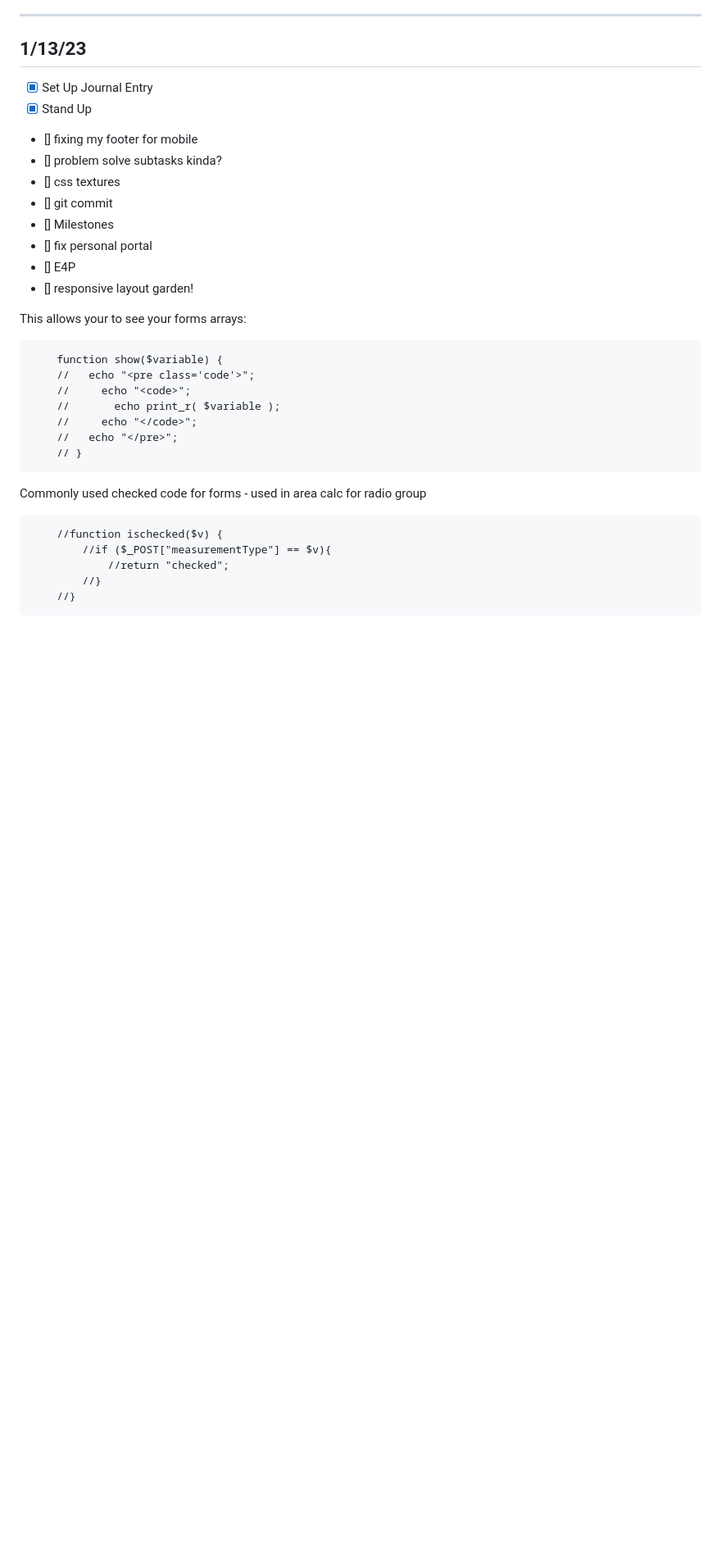
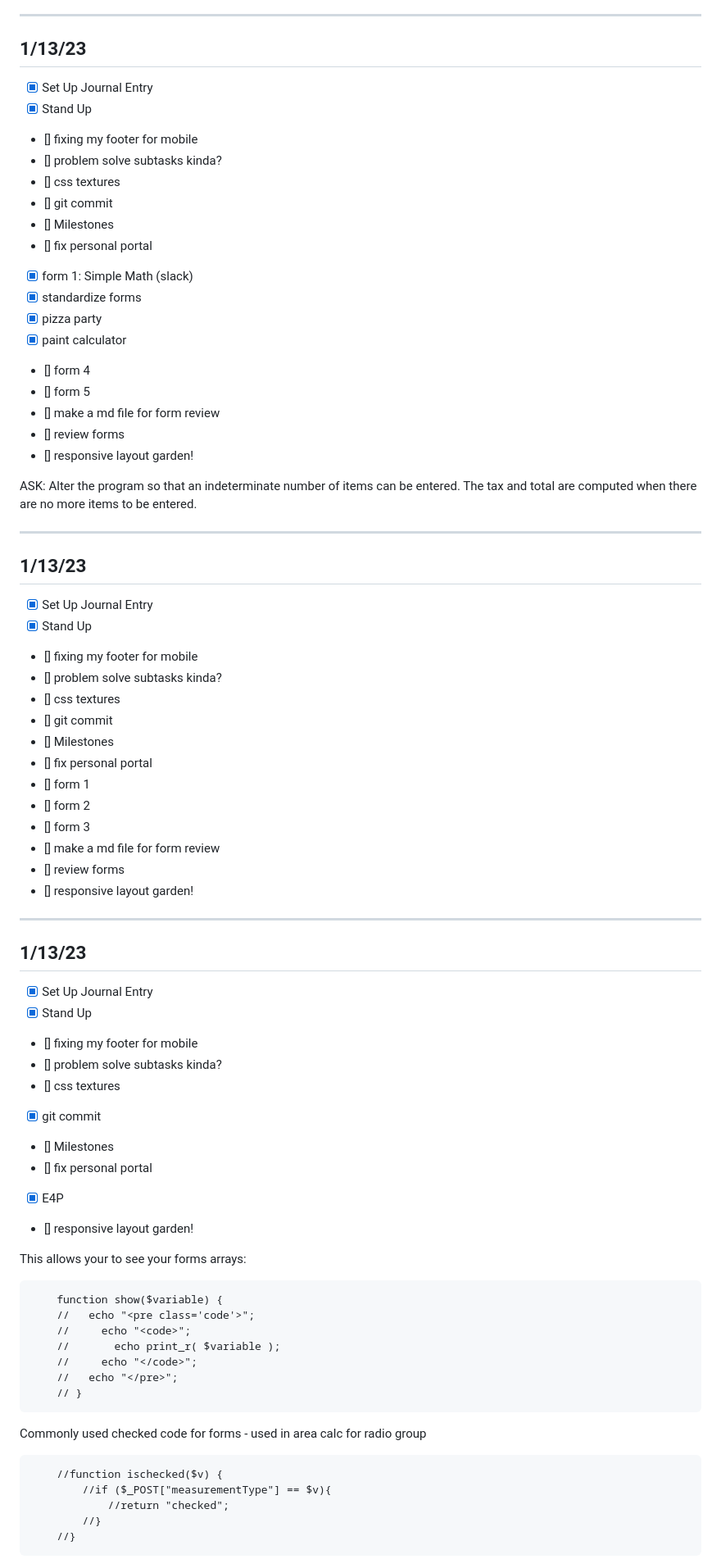
Before and after one commit to thealinamichelle/pe-projects, a Markdown page: alina/journal.md, the part around the change. Shown at 82% size. GitHub-like rendering; blank space fills up the shorter version.

Commit message:
new journal entry 1/15/23

```diff
--- a/alina/journal.md
+++ b/alina/journal.md
@@ -11,7 +11,52 @@
 - [] git commit
 - [] Milestones
 - [] fix personal portal
-- [] E4P
+- [x] form 1: Simple Math (slack)
+- [x] standardize forms
+- [x] pizza party
+- [x] paint calculator
+- [] form 4
+- [] form 5
+- [] make a md file for form review
+- [] review forms
+- [] responsive layout garden!
+
+ASK: Alter the program so that an indeterminate number of items can be entered. The tax and total are computed when there are no more items to be entered.
+
+
+
+---------------------------------------------------------------------------
+## 1/13/23
+
+- [x] Set Up Journal Entry
+- [x] Stand Up
+- [] fixing my footer for mobile
+- [] problem solve subtasks kinda?
+- [] css textures
+- [] git commit
+- [] Milestones
+- [] fix personal portal
+- [] form 1
+- [] form 2
+- [] form 3
+- [] make a md file for form review
+- [] review forms
+- [] responsive layout garden!
+
+
+
+---------------------------------------------------------------------------
+## 1/13/23
+
+- [x] Set Up Journal Entry
+- [x] Stand Up
+- [] fixing my footer for mobile
+- [] problem solve subtasks kinda?
+- [] css textures
+- [x] git commit
+- [] Milestones
+- [] fix personal portal
+- [x] E4P
 - [] responsive layout garden!
 
 This allows your to see your forms arrays:
```
